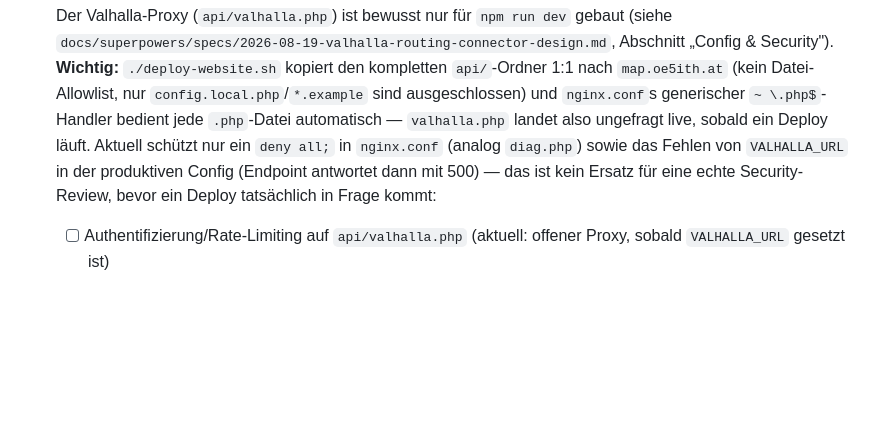
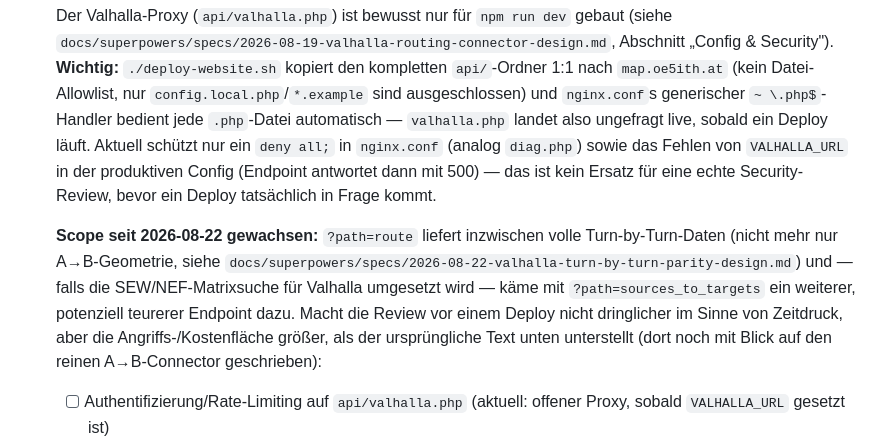
Before and after one commit to brikbrik94/website-v3, a Markdown page: docs/TODO.md, the part around the change. Drawn GitHub-style; blank space fills up the shorter version.

Commit message:
docs: TODO/ROADMAP-Einträge nach Turn-by-Turn-Parität und CI-Sync nachgezogen
Valhalla-Connector-TODO um gewachsenen Scope (Turn-by-Turn, ggf. künftig
Matrix-Suche) ergänzt. Manöver-Typ-Abdeckungs-ROADMAP-Punkt um Update zu
oe5ith-ci#2 (umgesetzt) und oe5ith-ci#3 (neuer Bug) ergänzt.

Co-Authored-By: Claude Sonnet 5 <noreply@anthropic.com>

```diff
--- a/docs/TODO.md
+++ b/docs/TODO.md
@@ -169,7 +169,17 @@ alle vier auf einmal anfassen.
   `valhalla.php` landet also ungefragt live, sobald ein Deploy läuft. Aktuell schützt nur ein
   `deny all;` in `nginx.conf` (analog `diag.php`) sowie das Fehlen von `VALHALLA_URL` in der
   produktiven Config (Endpoint antwortet dann mit 500) — das ist kein Ersatz für eine echte
-  Security-Review, bevor ein Deploy tatsächlich in Frage kommt:
+  Security-Review, bevor ein Deploy tatsächlich in Frage kommt.
+
+  **Scope seit 2026-08-22 gewachsen:** `?path=route` liefert inzwischen volle Turn-by-Turn-Daten
+  (nicht mehr nur A→B-Geometrie, siehe
+  `docs/superpowers/specs/2026-08-22-valhalla-turn-by-turn-parity-design.md`) und — falls die
+  SEW/NEF-Matrixsuche für Valhalla umgesetzt wird — käme mit `?path=sources_to_targets` ein
+  weiterer, potenziell teurerer Endpoint dazu. Macht die Review vor einem Deploy nicht dringlicher
+  im Sinne von Zeitdruck, aber die Angriffs-/Kostenfläche größer, als der ursprüngliche Text unten
+  unterstellt (dort noch mit Blick auf den reinen A→B-Connector geschrieben):
+
+
 
   - [ ] Authentifizierung/Rate-Limiting auf `api/valhalla.php` (aktuell: offener Proxy, sobald
         `VALHALLA_URL` gesetzt ist)
```
Also changed, not shown: docs/ROADMAP.md (+5 -0 lines).
